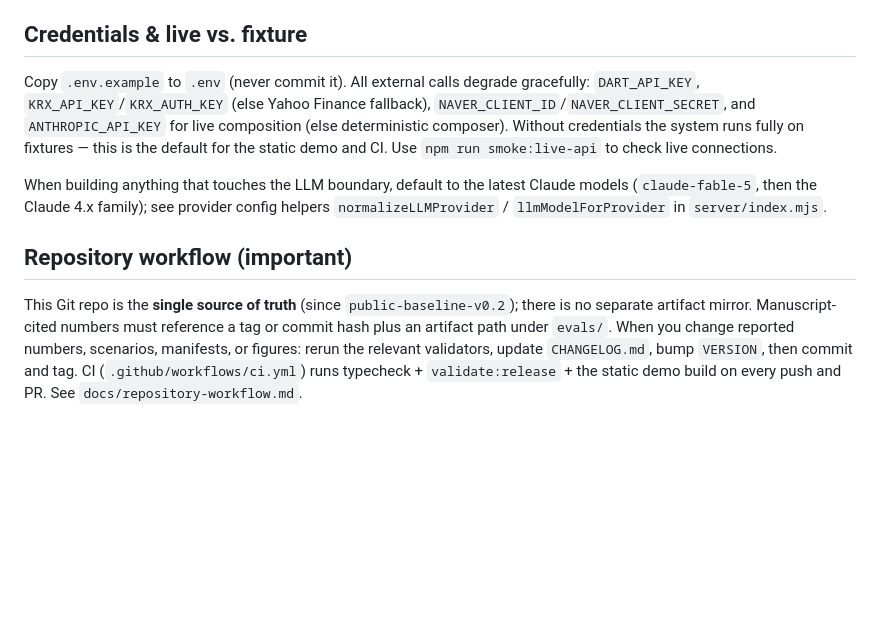
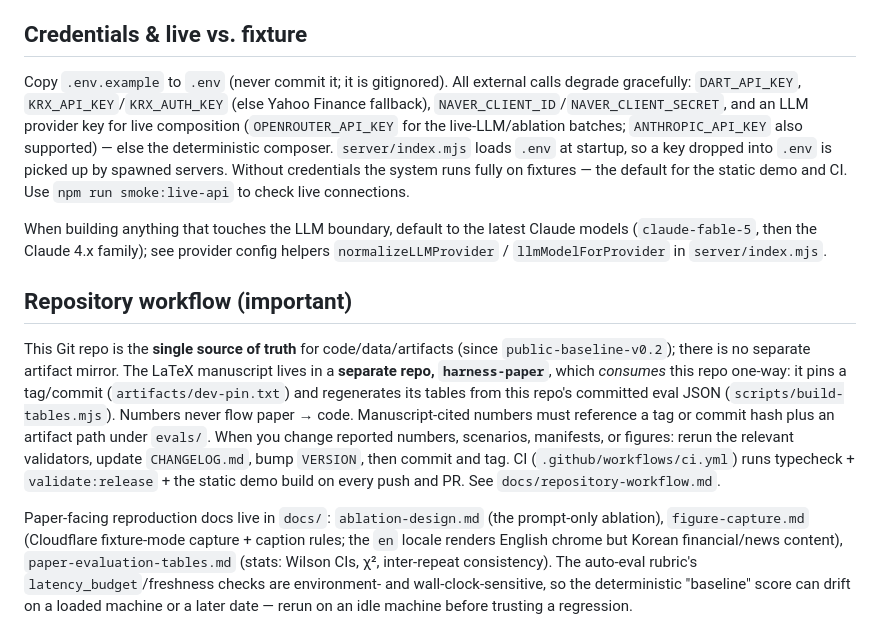
Before and after one commit to hammerbaki/harness-advisor-live, a Markdown page: CLAUDE.md, the part around one of its changes. GitHub-like rendering; blank space fills up the shorter version.

```diff
--- a/CLAUDE.md
+++ b/CLAUDE.md
@@ -65,10 +79,12 @@ The runtime is split into a **deterministic harness** (always present) and a **r
 
 ## Credentials & live vs. fixture
 
-Copy `.env.example` to `.env` (never commit it). All external calls degrade gracefully: `DART_API_KEY`, `KRX_API_KEY`/`KRX_AUTH_KEY` (else Yahoo Finance fallback), `NAVER_CLIENT_ID`/`NAVER_CLIENT_SECRET`, and `ANTHROPIC_API_KEY` for live composition (else deterministic composer). Without credentials the system runs fully on fixtures — this is the default for the static demo and CI. Use `npm run smoke:live-api` to check live connections.
+Copy `.env.example` to `.env` (never commit it; it is gitignored). All external calls degrade gracefully: `DART_API_KEY`, `KRX_API_KEY`/`KRX_AUTH_KEY` (else Yahoo Finance fallback), `NAVER_CLIENT_ID`/`NAVER_CLIENT_SECRET`, and an LLM provider key for live composition (`OPENROUTER_API_KEY` for the live-LLM/ablation batches; `ANTHROPIC_API_KEY` also supported) — else the deterministic composer. `server/index.mjs` loads `.env` at startup, so a key dropped into `.env` is picked up by spawned servers. Without credentials the system runs fully on fixtures — the default for the static demo and CI. Use `npm run smoke:live-api` to check live connections.
 
 When building anything that touches the LLM boundary, default to the latest Claude models (`claude-fable-5`, then the Claude 4.x family); see provider config helpers `normalizeLLMProvider` / `llmModelForProvider` in `server/index.mjs`.
 
 ## Repository workflow (important)
 
-This Git repo is the **single source of truth** (since `public-baseline-v0.2`); there is no separate artifact mirror. Manuscript-cited numbers must reference a tag or commit hash plus an artifact path under `evals/`. When you change reported numbers, scenarios, manifests, or figures: rerun the relevant validators, update `CHANGELOG.md`, bump `VERSION`, then commit and tag. CI (`.github/workflows/ci.yml`) runs typecheck + `validate:release` + the static demo build on every push and PR. See `docs/repository-workflow.md`.
+This Git repo is the **single source of truth** for code/data/artifacts (since `public-baseline-v0.2`); there is no separate artifact mirror. The LaTeX manuscript lives in a **separate repo, `harness-paper`**, which *consumes* this repo one-way: it pins a tag/commit (`artifacts/dev-pin.txt`) and regenerates its tables from this repo's committed eval JSON (`scripts/build-tables.mjs`). Numbers never flow paper → code. Manuscript-cited numbers must reference a tag or commit hash plus an artifact path under `evals/`. When you change reported numbers, scenarios, manifests, or figures: rerun the relevant validators, update `CHANGELOG.md`, bump `VERSION`, then commit and tag. CI (`.github/workflows/ci.yml`) runs typecheck + `validate:release` + the static demo build on every push and PR. See `docs/repository-workflow.md`.
+
+Paper-facing reproduction docs live in `docs/`: `ablation-design.md` (the prompt-only ablation), `figure-capture.md` (Cloudflare fixture-mode capture + caption rules; the `en` locale renders English chrome but Korean financial/news content), `paper-evaluation-tables.md` (stats: Wilson CIs, χ², inter-repeat consistency). The auto-eval rubric's `latency_budget`/freshness checks are environment- and wall-clock-sensitive, so the deterministic "baseline" score can drift on a loaded machine or a later date — rerun on an idle machine before trusting a regression.
```
Also changed, not shown: other parts of CLAUDE.md (+16 -2 lines).
